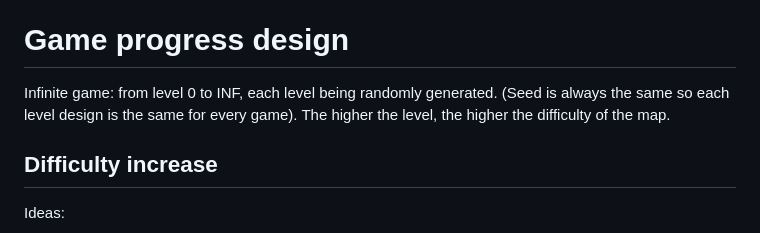
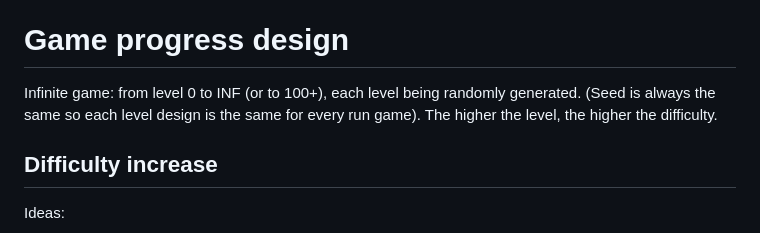
Before and after one commit to Athryell/GMTK-Game-Jam-2026, a Markdown page: cookie_time_traveler/docs/GAME.md, the part around the change. GitHub-like rendering.

Commit message:
Added cookie time traveler docs

```diff
--- a/cookie_time_traveler/docs/GAME.md
+++ b/cookie_time_traveler/docs/GAME.md
@@ -63,10 +63,9 @@ Backward phase: you fail by missing the clock or failing the sequence
 Completing forward+backward successfully in time.
 
 # Game progress design
-Infinite game: from level 0 to INF, each level being randomly generated.
-(Seed is always the same so each level design is the same for every
-game).
-The higher the level, the higher the difficulty of the map.
+Infinite game: from level 0 to INF (or to 100+), each level being randomly generated.
+(Seed is always the same so each level design is the same for every run game).
+The higher the level, the higher the difficulty.
 
 ## Difficulty increase
 Ideas:
```
